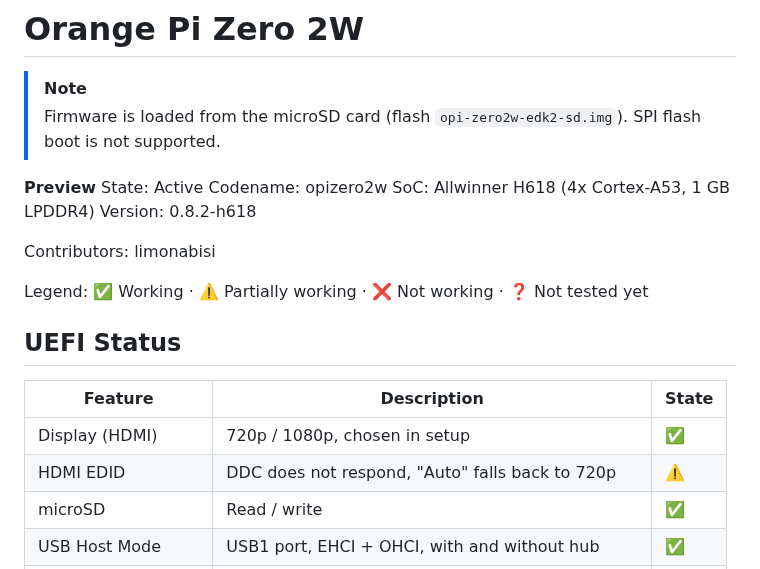
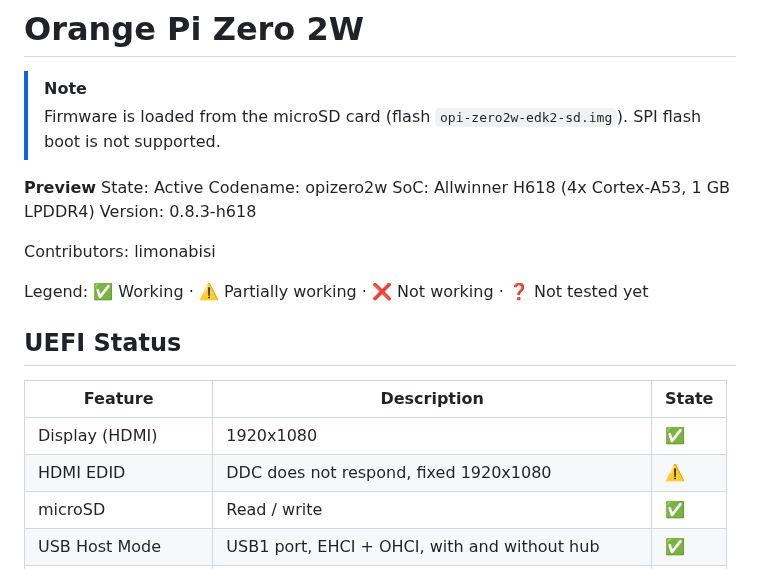
Before and after one commit to limonabisi/opi-zero2w-uefi, a Markdown page: docs/STATUS.md, the part around the change. Rendered like a GitHub page.

```diff
--- a/docs/STATUS.md
+++ b/docs/STATUS.md
@@ -7,7 +7,7 @@
 State: Active
 Codename: opizero2w
 SoC: Allwinner H618 (4x Cortex-A53, 1 GB LPDDR4)
-Version: 0.8.2-h618
+Version: 0.8.3-h618
 
 Contributors: limonabisi
 
@@ -17,8 +17,8 @@ Legend: ✅ Working · ⚠️ Partially working · ❌ Not working · ❓ Not te
 
 | Feature | Description | State |
 |---|---|---|
-| Display (HDMI) | 720p / 1080p, chosen in setup | ✅ |
-| HDMI EDID | DDC does not respond, "Auto" falls back to 720p | ⚠️ |
+| Display (HDMI) | 1920x1080 | ✅ |
+| HDMI EDID | DDC does not respond, fixed 1920x1080 | ⚠️ |
 | microSD | Read / write | ✅ |
 | USB Host Mode | USB1 port, EHCI + OHCI, with and without hub | ✅ |
 | USB Device Mode | USB0 (OTG on the power port), no driver | ❌ |
```
Also changed, not shown: README.md (+2 -2 lines), docs/images/setup-config.png, 4 other files.
